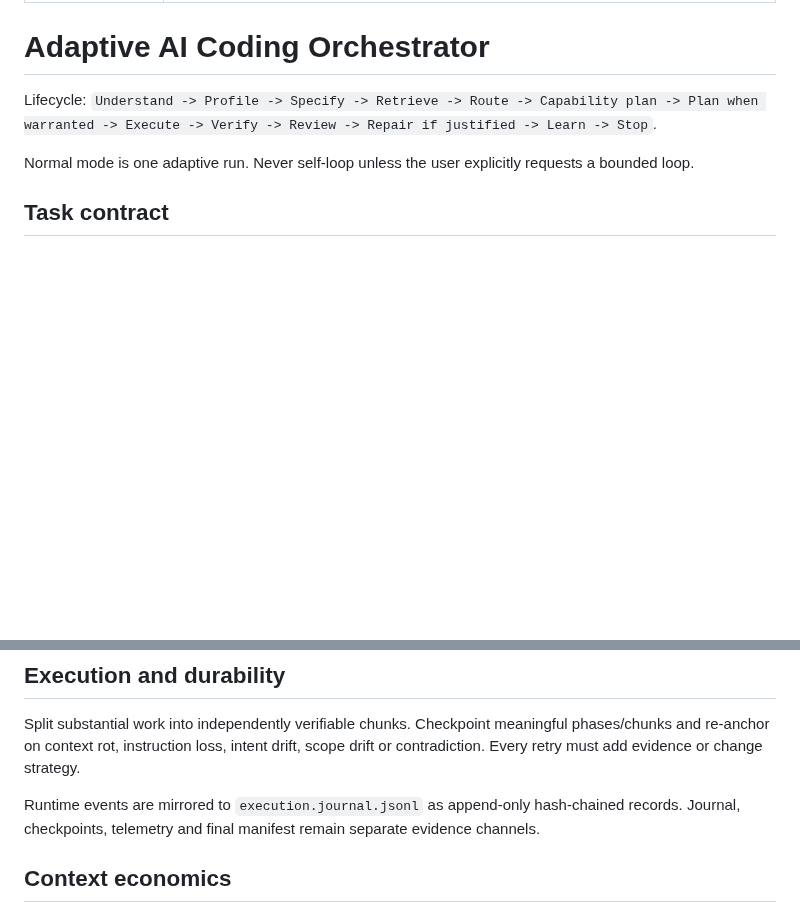
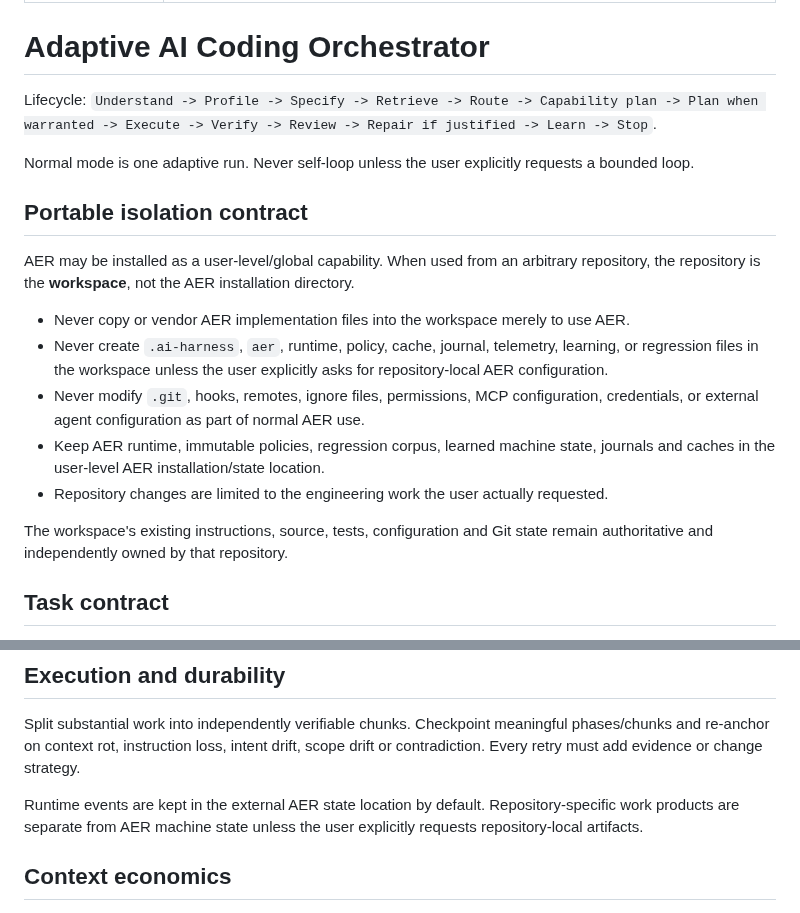
Before and after one commit to sourabhJainR/Hello_world_With_Structure, a Markdown page: skills/ai-coding-orchestrator/SKILL.md, 2 parts joined by grey strips. GitHub-like rendering; blank space fills up the shorter version.

Commit message:
Declare strict repository isolation in AER skill

```diff
--- a/skills/ai-coding-orchestrator/SKILL.md
+++ b/skills/ai-coding-orchestrator/SKILL.md
@@ -8,6 +8,18 @@ description: Repository-aware AI engineering control plane for precise task exec
 Lifecycle: `Understand -> Profile -> Specify -> Retrieve -> Route -> Capability plan -> Plan when warranted -> Execute -> Verify -> Review -> Repair if justified -> Learn -> Stop`.
 
 Normal mode is one adaptive run. Never self-loop unless the user explicitly requests a bounded loop.
+
+## Portable isolation contract
+
+AER may be installed as a user-level/global capability. When used from an arbitrary repository, the repository is the **workspace**, not the AER installation directory.
+
+- Never copy or vendor AER implementation files into the workspace merely to use AER.
+- Never create `.ai-harness`, `aer`, runtime, policy, cache, journal, telemetry, learning, or regression files in the workspace unless the user explicitly asks for repository-local AER configuration.
+- Never modify `.git`, hooks, remotes, ignore files, permissions, MCP configuration, credentials, or external agent configuration as part of normal AER use.
+- Keep AER runtime, immutable policies, regression corpus, learned machine state, journals and caches in the user-level AER installation/state location.
+- Repository changes are limited to the engineering work the user actually requested.
+
+The workspace's existing instructions, source, tests, configuration and Git state remain authoritative and independently owned by that repository.
 
 ## Task contract
 
@@ -77,7 +89,7 @@ Review architecture boundaries, coupling, lifecycle/compatibility, failure handl
 
 Split substantial work into independently verifiable chunks. Checkpoint meaningful phases/chunks and re-anchor on context rot, instruction loss, intent drift, scope drift or contradiction. Every retry must add evidence or change strategy.
 
-Runtime events are mirrored to `execution.journal.jsonl` as append-only hash-chained records. Journal, checkpoints, telemetry and final manifest remain separate evidence channels.
+Runtime events are kept in the external AER state location by default. Repository-specific work products are separate from AER machine state unless the user explicitly requests repository-local artifacts.
 
 ## Context economics
 
```
